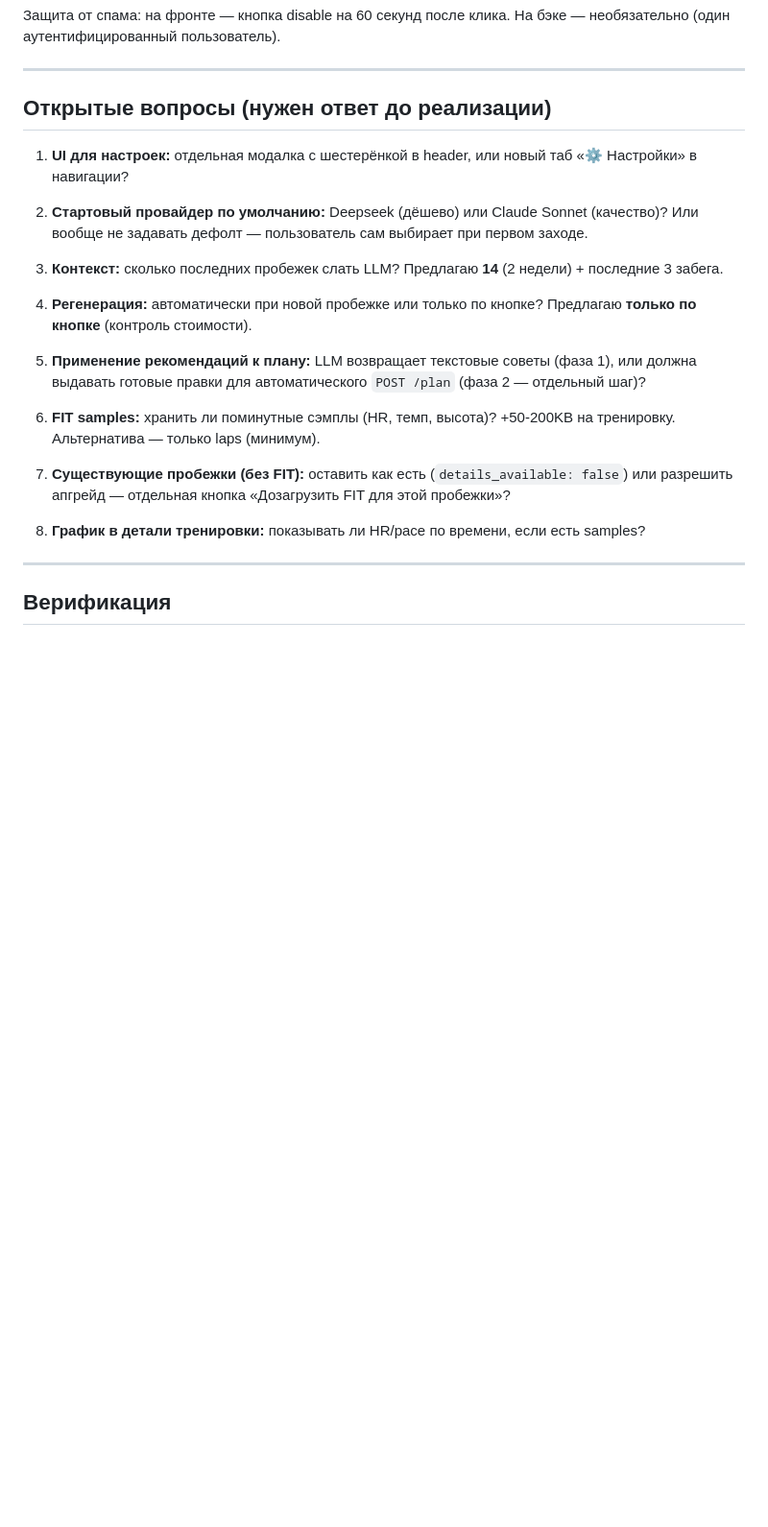
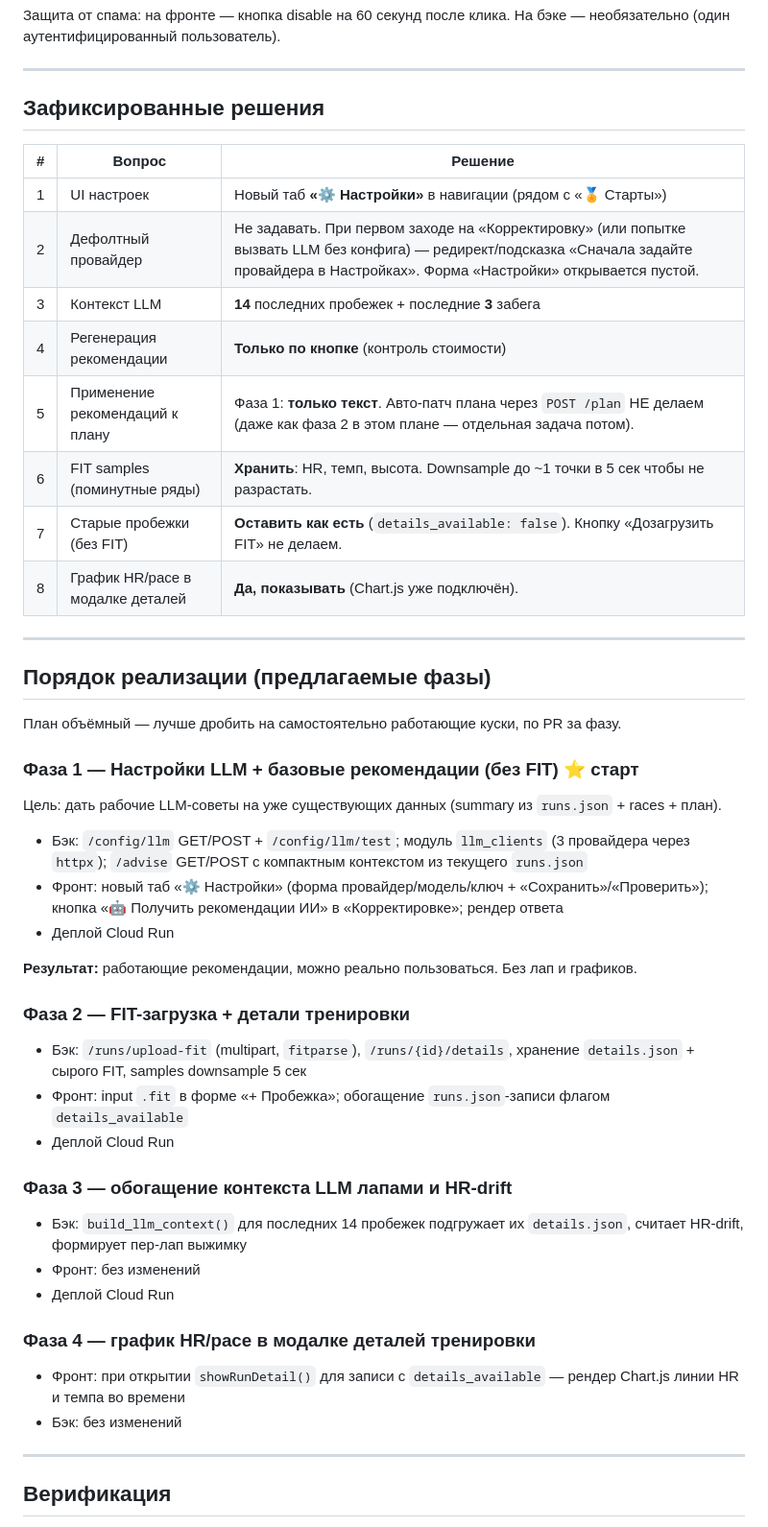
Before and after one commit to aabramov77/running-tracker_new, a Markdown page: docs/llm-plan-adjustment.md, the part around the change. Shown at 96% size. Drawn GitHub-style; blank space fills up the shorter version.

Commit message:
docs: lock in decisions for all 8 open questions; propose 4 phases
Replace open-questions section with a fixed-decisions table. Add a
phased implementation order: Phase 1 ships working LLM advice on
existing summary data; Phases 2-4 add FIT upload, richer context,
and HR/pace charts.

Co-Authored-By: Claude Sonnet 4.6 <noreply@anthropic.com>

```diff
--- a/docs/llm-plan-adjustment.md
+++ b/docs/llm-plan-adjustment.md
@@ -325,26 +325,46 @@ API ключ:   [••••••••abc1]  [Изменить]  (показ
 
 ---
 
-## Открытые вопросы (нужен ответ до реализации)
+## Зафиксированные решения
 
-1. **UI для настроек:** отдельная модалка с шестерёнкой в header, или новый таб «⚙ Настройки» в навигации?
+| # | Вопрос | Решение |
+|---|---|---|
+| 1 | UI настроек | Новый таб **«⚙ Настройки»** в навигации (рядом с «🏅 Старты») |
+| 2 | Дефолтный провайдер | Не задавать. При первом заходе на «Корректировку» (или попытке вызвать LLM без конфига) — редирект/подсказка «Сначала задайте провайдера в Настройках». Форма «Настройки» открывается пустой. |
+| 3 | Контекст LLM | **14** последних пробежек + последние **3** забега |
+| 4 | Регенерация рекомендации | **Только по кнопке** (контроль стоимости) |
+| 5 | Применение рекомендаций к плану | Фаза 1: **только текст**. Авто-патч плана через `POST /plan` НЕ делаем (даже как фаза 2 в этом плане — отдельная задача потом). |
+| 6 | FIT samples (поминутные ряды) | **Хранить**: HR, темп, высота. Downsample до ~1 точки в 5 сек чтобы не разрастать. |
+| 7 | Старые пробежки (без FIT) | **Оставить как есть** (`details_available: false`). Кнопку «Дозагрузить FIT» не делаем. |
+| 8 | График HR/pace в модалке деталей | **Да, показывать** (Chart.js уже подключён). |
 
-2. **Стартовый провайдер по умолчанию:** Deepseek (дёшево) или Claude Sonnet (качество)? Или вообще не задавать дефолт — пользователь сам выбирает при первом заходе.
+---
 
-3. **Контекст:** сколько последних пробежек слать LLM? Предлагаю **14** (2 недели) + последние 3 забега.
+## Порядок реализации (предлагаемые фазы)
 
-4. **Регенерация:** автоматически при новой пробежке или только по кнопке? Предлагаю **только по кнопке** (контроль стоимости).
+План объёмный — лучше дробить на самостоятельно работающие куски, по PR за фазу.
 
-5. **Применение рекомендаций к плану:** LLM возвращает текстовые советы (фаза 1), или должна
-   выдавать готовые правки для автоматического `POST /plan` (фаза 2 — отдельный шаг)?
+### Фаза 1 — Настройки LLM + базовые рекомендации (без FIT) ⭐ старт
+Цель: дать рабочие LLM-советы на уже существующих данных (summary из `runs.json` + races + план).
+- Бэк: `/config/llm` GET/POST + `/config/llm/test`; модуль `llm_clients` (3 провайдера через `httpx`); `/advise` GET/POST с компактным контекстом из текущего `runs.json`
+- Фронт: новый таб «⚙ Настройки» (форма провайдер/модель/ключ + «Сохранить»/«Проверить»); кнопка «🤖 Получить рекомендации ИИ» в «Корректировке»; рендер ответа
+- Деплой Cloud Run
 
-6. **FIT samples:** хранить ли поминутные сэмплы (HR, темп, высота)? +50-200KB на тренировку.
-   Альтернатива — только laps (минимум).
+**Результат:** работающие рекомендации, можно реально пользоваться. Без лап и графиков.
 
-7. **Существующие пробежки (без FIT):** оставить как есть (`details_available: false`) или
-   разрешить апгрейд — отдельная кнопка «Дозагрузить FIT для этой пробежки»?
+### Фаза 2 — FIT-загрузка + детали тренировки
+- Бэк: `/runs/upload-fit` (multipart, `fitparse`), `/runs/{id}/details`, хранение `details.json` + сырого FIT, samples downsample 5 сек
+- Фронт: input `.fit` в форме «+ Пробежка»; обогащение `runs.json`-записи флагом `details_available`
+- Деплой Cloud Run
 
-8. **График в детали тренировки:** показывать ли HR/pace по времени, если есть samples?
+### Фаза 3 — обогащение контекста LLM лапами и HR-drift
+- Бэк: `build_llm_context()` для последних 14 пробежек подгружает их `details.json`, считает HR-drift, формирует пер-лап выжимку
+- Фронт: без изменений
+- Деплой Cloud Run
+
+### Фаза 4 — график HR/pace в модалке деталей тренировки
+- Фронт: при открытии `showRunDetail()` для записи с `details_available` — рендер Chart.js линии HR и темпа во времени
+- Бэк: без изменений
 
 ---
 
```
